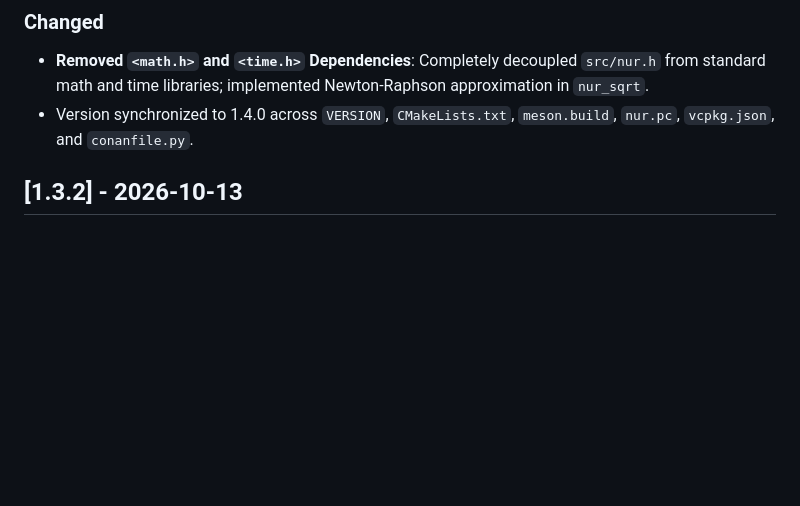
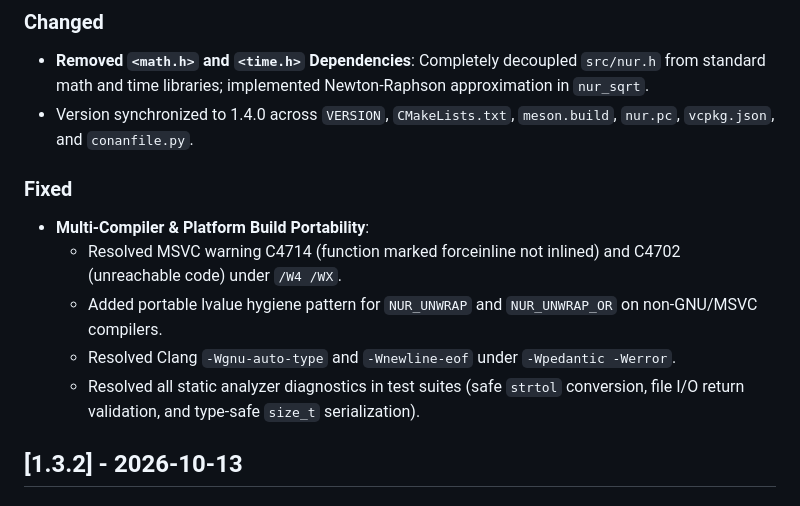
Before and after one commit to IreneAl-Caligo/nur.h, a Markdown page: CHANGELOG.md, the part around the change. Drawn GitHub-style; blank space fills up the shorter version.

Commit message:
Fixed all of the problem till now

```diff
--- a/CHANGELOG.md
+++ b/CHANGELOG.md
@@ -34,6 +34,14 @@ and this project adheres to [Semantic Versioning](https://semver.org/spec/v2.0.0
 ### Changed
 - **Removed `<math.h>` and `<time.h>` Dependencies**: Completely decoupled `src/nur.h` from standard math and time libraries; implemented Newton-Raphson approximation in `nur_sqrt`.
 - Version synchronized to 1.4.0 across `VERSION`, `CMakeLists.txt`, `meson.build`, `nur.pc`, `vcpkg.json`, and `conanfile.py`.
+
+### Fixed
+- **Multi-Compiler & Platform Build Portability**:
+  - Resolved MSVC warning C4714 (function marked forceinline not inlined) and C4702 (unreachable code) under `/W4 /WX`.
+  - Added portable lvalue hygiene pattern for `NUR_UNWRAP` and `NUR_UNWRAP_OR` on non-GNU/MSVC compilers.
+  - Resolved Clang `-Wgnu-auto-type` and `-Wnewline-eof` under `-Wpedantic -Werror`.
+  - Resolved all static analyzer diagnostics in test suites (safe `strtol` conversion, file I/O return validation, and type-safe `size_t` serialization).
+
 
 ## [1.3.2] - 2026-10-13
 
```
